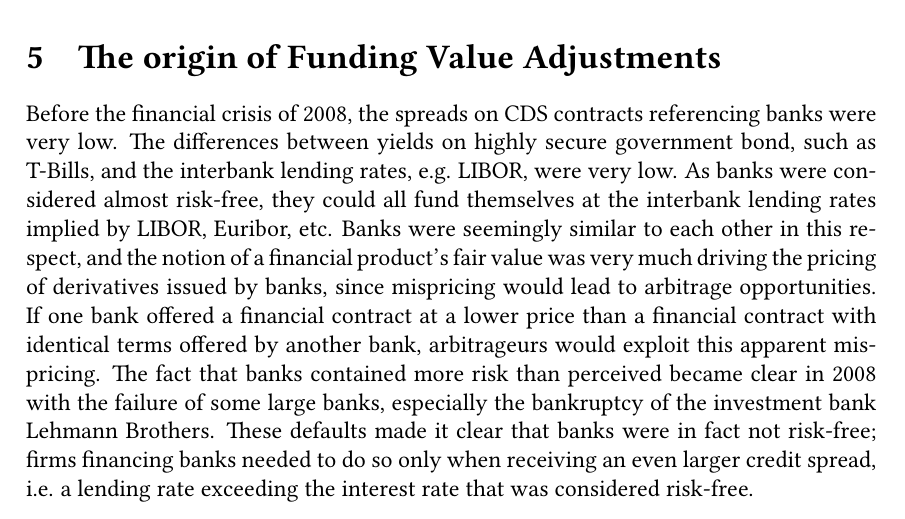
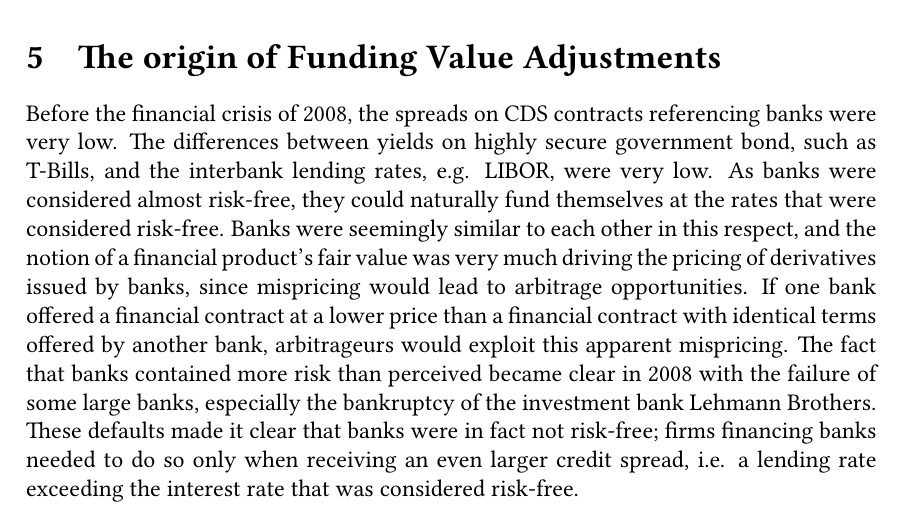
Before and after one commit to sebastianbaltser/master-thesis, a LaTeX thesis (thesis/main.tex, which reads thesis/content/body-matter/fva-debate/origin-of-fva.tex): part of page 17 of 77, cut so that both start at the same text. Compiled offline with pdfLaTeX.

Commit message:
Fix formulation

```diff
--- a/thesis/content/body-matter/fva-debate/origin-of-fva.tex
+++ b/thesis/content/body-matter/fva-debate/origin-of-fva.tex
@@ -7,7 +7,7 @@
         The differences between yields on highly secure government bond, such as T-Bills,
         and the interbank lending rates, e.g. LIBOR, were very low.
         As banks were considered almost risk-free,
-        they could all fund themselves at the interbank lending rates implied by LIBOR, Euribor, etc.
+        they could naturally fund themselves at the rates that were considered risk-free.
         Banks were seemingly similar to each other in this respect,
         and the notion of a financial product's fair value was very much driving the pricing of derivatives issued by banks,
         since mispricing would lead to arbitrage opportunities.
```
